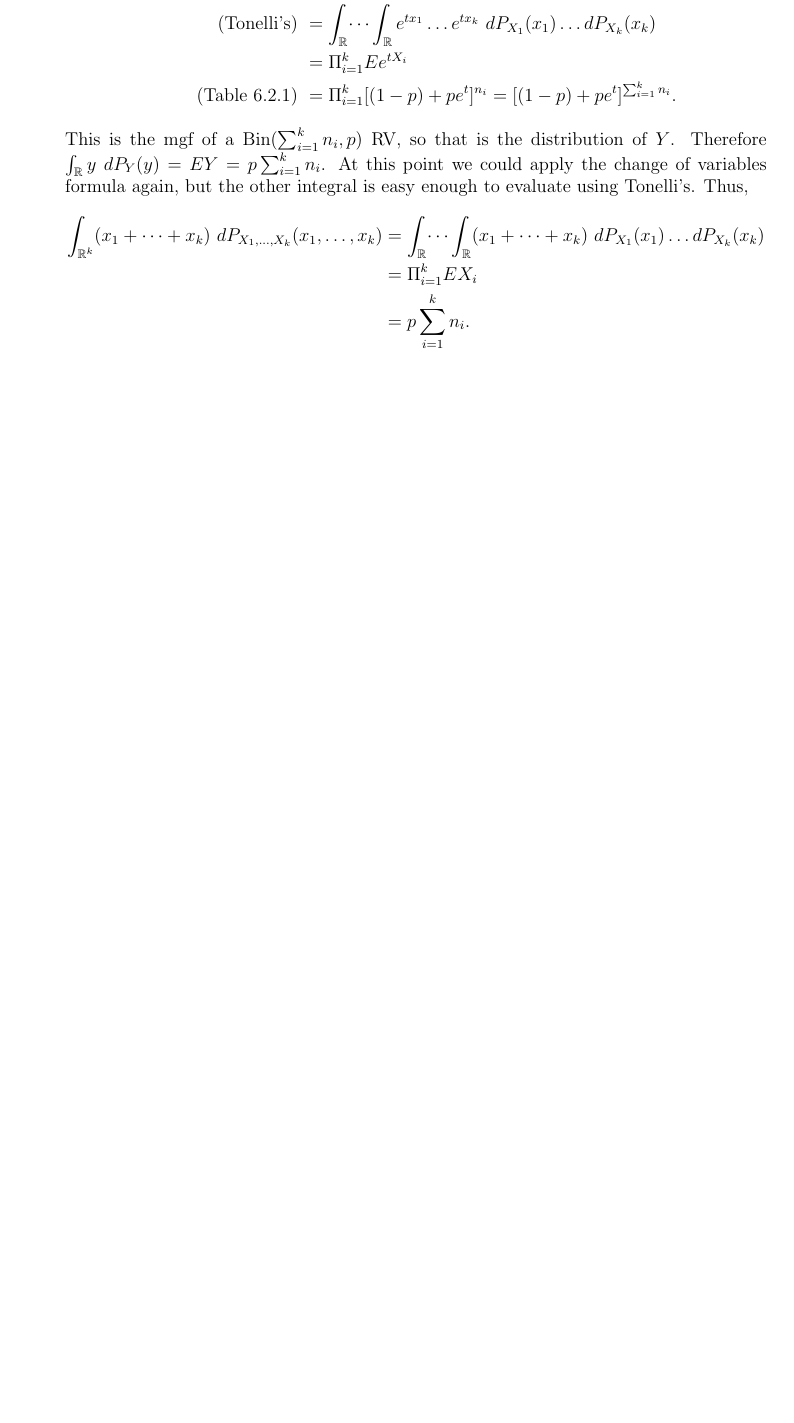
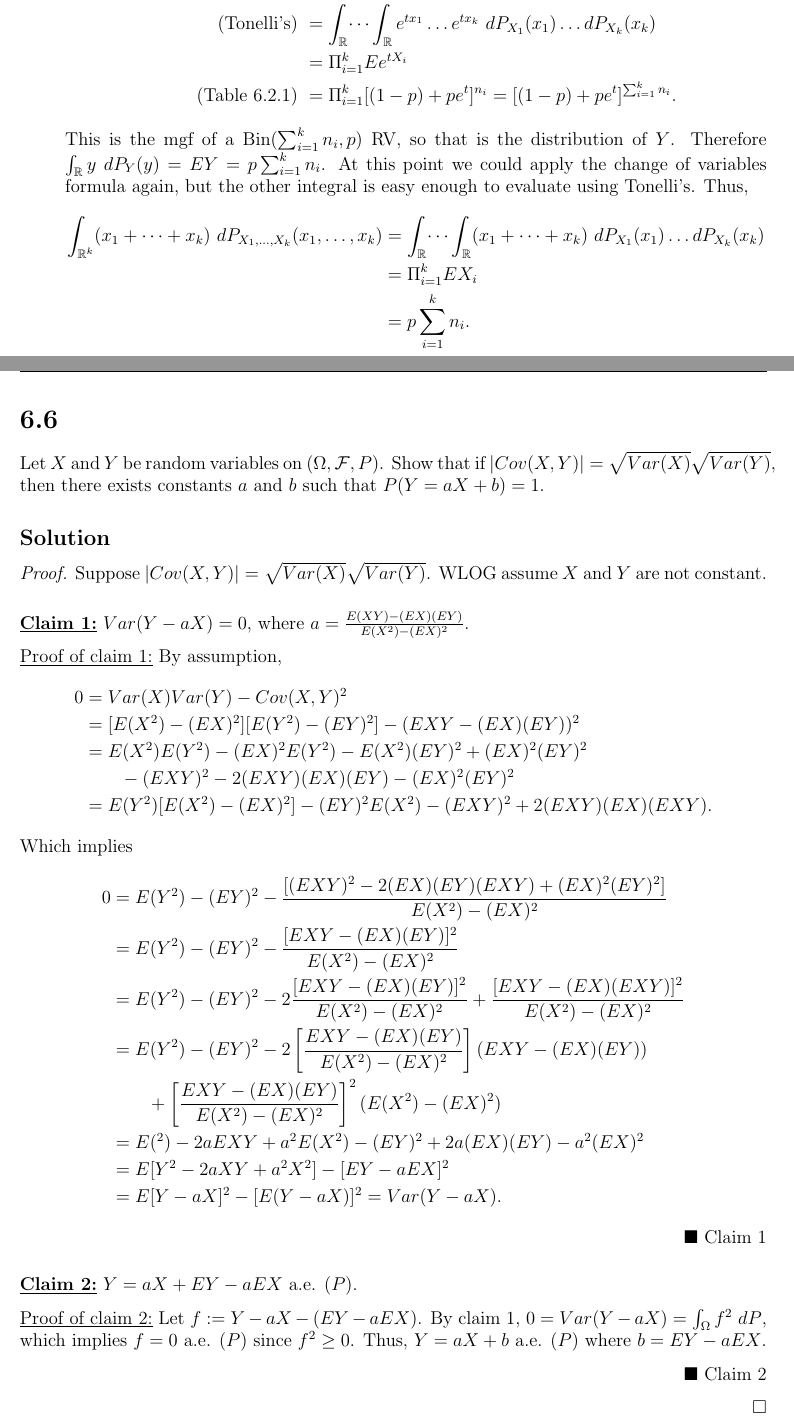
Before and after one commit to epwalsh/coursework, a LaTeX problem sheet (STAT-641/HW10_answers.tex): part of page 13 of 13 before the commit and two parts of pages 13 and 14 of 14 after it, the two joined at a grey line, cut so that both start at the same text, the shorter picture padded with empty space. Compiled offline with pdfLaTeX.

Commit message:
finished

```diff
--- a/STAT-641/HW10_answers.tex
+++ b/STAT-641/HW10_answers.tex
@@ -575,4 +575,53 @@ using Tonelli's. Thus,
 
 
 
+\newpage
+\section*{6.6}
+Let $X$ and $Y$ be random variables on $(\Omega, \mathcal{F}, P)$. Show that if $|Cov(X,Y)| = \sqrt{Var(X)}\sqrt{Var(Y)}$, then there exists constants
+$a$ and $b$ such that $P(Y = aX + b) = 1$.
+
+\subsection*{Solution}
+\begin{Proof}
+Suppose $|Cov(X,Y)| = \sqrt{Var(X)}\sqrt{Var(Y)}$. WLOG assume $X$ and $Y$ are not constant.
+
+\begin{claim}
+$Var(Y - aX) = 0$, where $a = \frac{E(XY) - (EX)(EY)}{E(X^{2}) - (EX)^{2}}$.
+\end{claim}
+\begin{claimproof}
+By assumption,
+\begin{align*}
+0 & = Var(X)Var(Y) - Cov(X,Y)^{2} \\
+& = [E(X^{2}) - (EX)^{2}][E(Y^{2}) - (EY)^{2}] - (EXY - (EX)(EY))^{2} \\
+& = E(X^{2})E(Y^{2}) - (EX)^{2}E(Y^{2}) - E(X^{2})(EY)^{2} + (EX)^{2}(EY)^{2} \\
+& \qquad - (EXY)^{2} - 2(EXY)(EX)(EY) - (EX)^{2}(EY)^{2} \\
+& = E(Y^{2})[E(X^{2}) - (EX)^{2}] - (EY)^{2}E(X^{2}) - (EXY)^{2}+ 2(EXY)(EX)(EXY).
+\end{align*}
+Which implies
+\begin{align*}
+0 & = E(Y^{2}) - (EY)^{2} - \frac{[(EXY)^{2} - 2(EX)(EY)(EXY) + (EX)^{2}(EY)^{2}]}{E(X^{2}) - (EX)^{2}} \\
+& = E(Y^{2}) - (EY)^{2} - \frac{[EXY - (EX)(EY)]^{2}}{E(X^{2}) - (EX)^{2}} \\
+& = E(Y^{2}) - (EY)^{2} - 2\frac{[EXY - (EX)(EY)]^{2}}{E(X^{2}) - (EX)^{2}} + \frac{[EXY - (EX)(EXY)]^{2}}{E(X^{2}) - (EX)^{2}} \\
+& = E(Y^{2}) - (EY)^{2} - 2\left[ \frac{EXY - (EX)(EY)}{E(X^{2}) - (EX)^{2}} \right](EXY - (EX)(EY)) \\
+& \qquad + \left[ \frac{EXY - (EX)(EY)}{E(X^{2}) -
+(EX)^{2}} \right]^{2}(E(X^{2}) - (EX)^{2}) \\
+& = E(^{2}) - 2aEXY + a^{2}E(X^{2}) - (EY)^{2} + 2a(EX)(EY) - a^{2}(EX)^{2} \\
+& = E[Y^{2} - 2aXY + a^{2}X^{2}] - [EY - aEX]^{2} \\
+& = E[Y - aX]^{2} - [E(Y - aX)]^{2} = Var(Y - aX).
+\end{align*}
+\end{claimproof}
+
+\begin{claim}
+$Y = aX + EY - aEX$ a.e. $(P)$.
+\end{claim}
+\begin{claimproof}
+Let $f := Y - aX - (EY - aEX)$. By claim 1, $0 = Var(Y - aX) = \int_{\Omega}f^{2}\ dP$,
+which implies $f = 0$ a.e. $(P)$ since $f^{2} \geq 0$.  Thus, $Y = aX + b$ a.e. $(P)$ where $b = EY - aEX$.
+
+\end{claimproof}
+
+\end{Proof}
+
+
+
+
 \end{document}
```
